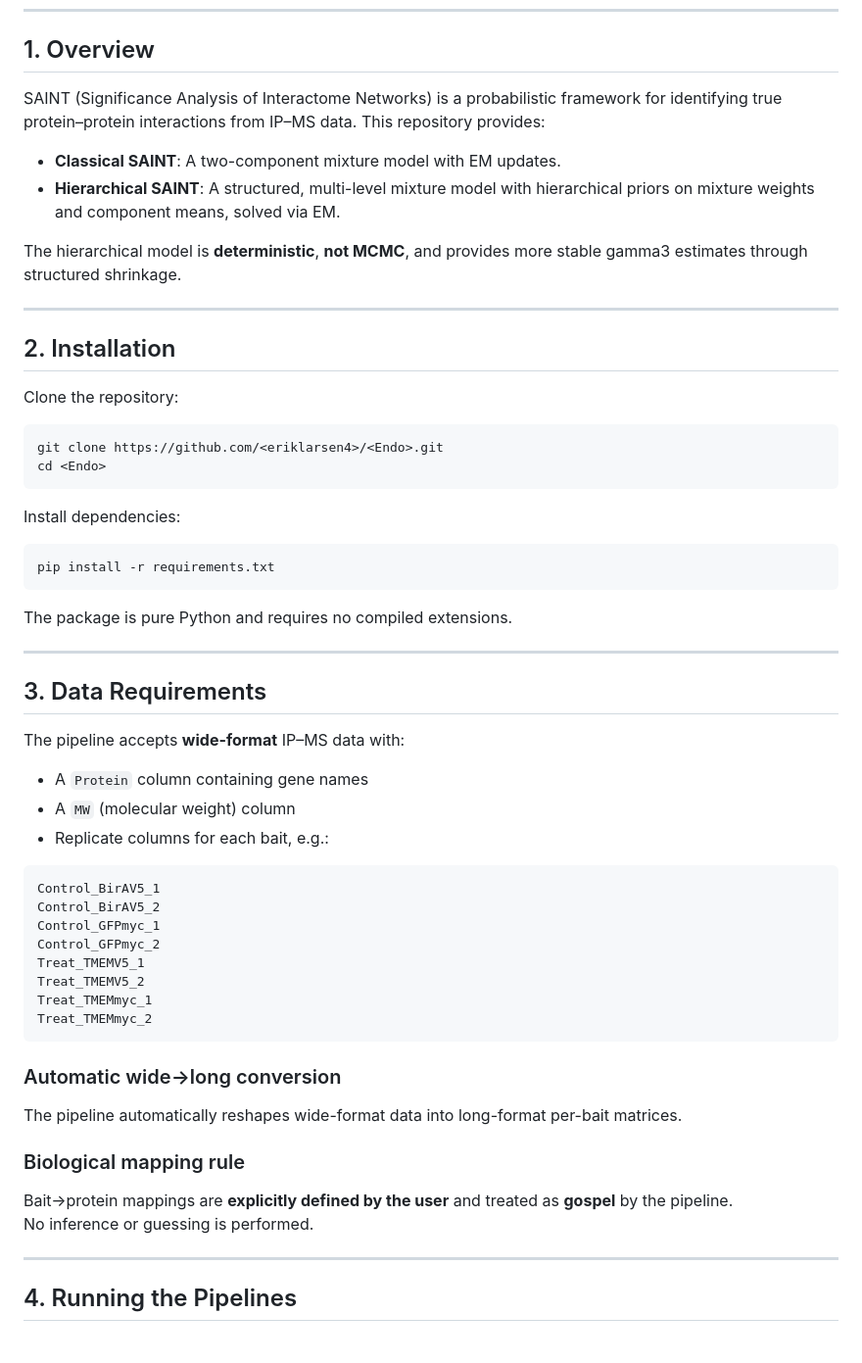
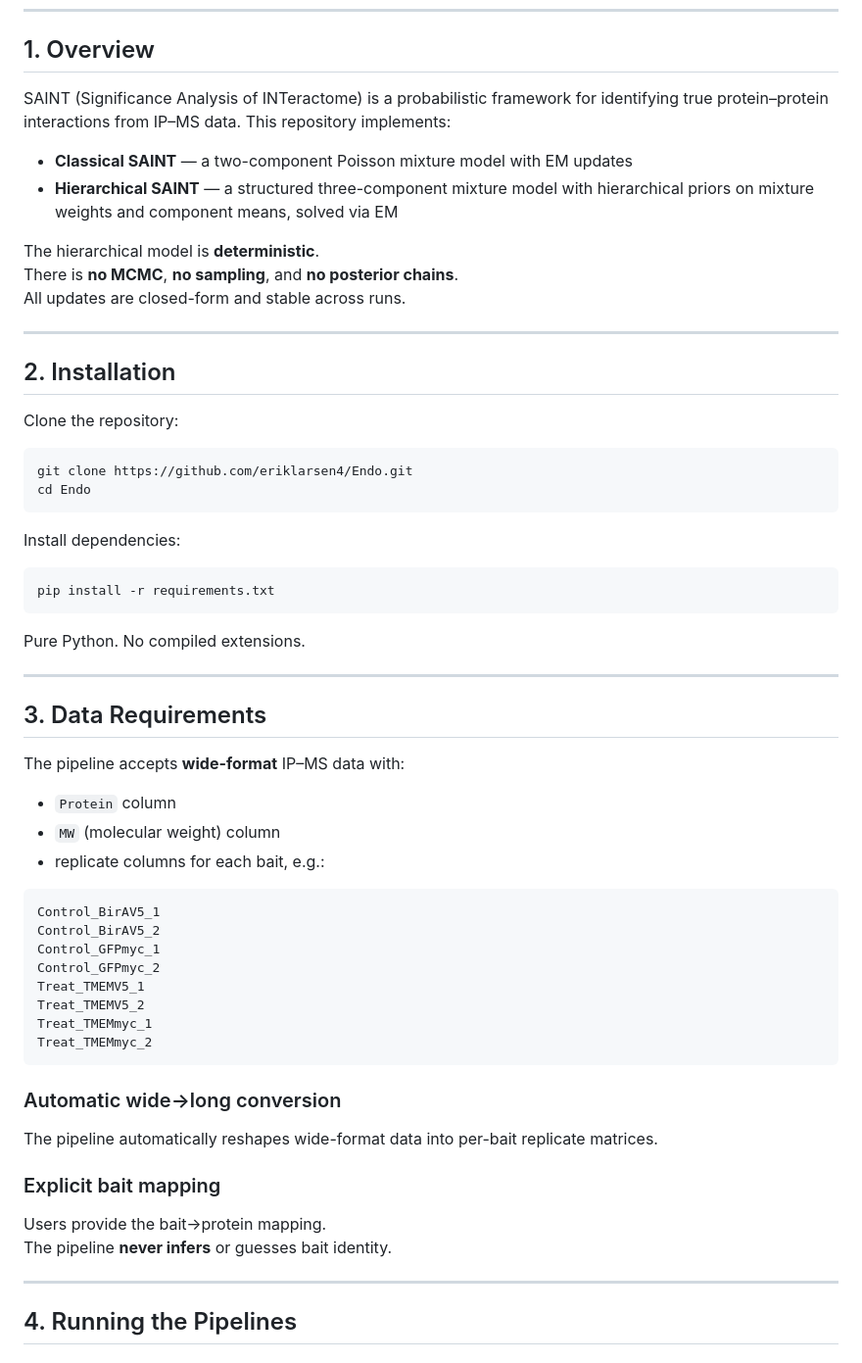
Before and after one commit to eriklarsen4/Endo, a Markdown page: python/README.md, the part around one of its changes. Shown at 98% size. GitHub-like rendering.

````diff
--- a/python/README.md
+++ b/python/README.md
@@ -28,12 +36,14 @@ This repository contains a fully reproducible Python implementation of both **cl
 
 ## 1. Overview
 
-SAINT (Significance Analysis of Interactome Networks) is a probabilistic framework for identifying true protein–protein interactions from IP–MS data. This repository provides:
+SAINT (Significance Analysis of INTeractome) is a probabilistic framework for identifying true protein–protein interactions from IP–MS data. This repository implements:
 
-- **Classical SAINT**: A two-component mixture model with EM updates.
-- **Hierarchical SAINT**: A structured, multi-level mixture model with hierarchical priors on mixture weights and component means, solved via EM.
+- **Classical SAINT** — a two-component Poisson mixture model with EM updates
+- **Hierarchical SAINT** — a structured three-component mixture model with hierarchical priors on mixture weights and component means, solved via EM
 
-The hierarchical model is **deterministic**, **not MCMC**, and provides more stable gamma3 estimates through structured shrinkage.
+The hierarchical model is **deterministic**.
+There is **no MCMC**, **no sampling**, and **no posterior chains**.
+All updates are closed-form and stable across runs.
 
 ---
 
@@ -41,18 +51,18 @@ The hierarchical model is **deterministic**, **not MCMC**, and provides more sta
 
 Clone the repository:
 
-```
-git clone https://github.com/<eriklarsen4>/<Endo>.git
-cd <Endo>
+```bash
+git clone https://github.com/eriklarsen4/Endo.git
+cd Endo
 ```
 
 Install dependencies:
 
-```
+```bash
 pip install -r requirements.txt
 ```
 
-The package is pure Python and requires no compiled extensions.
+Pure Python. No compiled extensions.
 
 ---
 
@@ -60,11 +70,11 @@ The package is pure Python and requires no compiled extensions.
 
 The pipeline accepts **wide-format** IP–MS data with:
 
-- A `Protein` column containing gene names
-- A `MW` (molecular weight) column
-- Replicate columns for each bait, e.g.:
+- `Protein` column
+- `MW` (molecular weight) column
+- replicate columns for each bait, e.g.:
 
-```
+```text
 Control_BirAV5_1
 Control_BirAV5_2
 Control_GFPmyc_1
@@ -76,11 +86,11 @@ Treat_TMEMmyc_2
 ```
 
 ### Automatic wide→long conversion
-The pipeline automatically reshapes wide-format data into long-format per-bait matrices.
+The pipeline automatically reshapes wide-format data into per-bait replicate matrices.
 
-### Biological mapping rule
-Bait→protein mappings are **explicitly defined by the user** and treated as **gospel** by the pipeline.
-No inference or guessing is performed.
+### Explicit bait mapping
+Users provide the bait→protein mapping.
+The pipeline **never infers** or guesses bait identity.
 
 ---
 
````
Also changed, not shown: other parts of python/README.md (+80 -43 lines).
